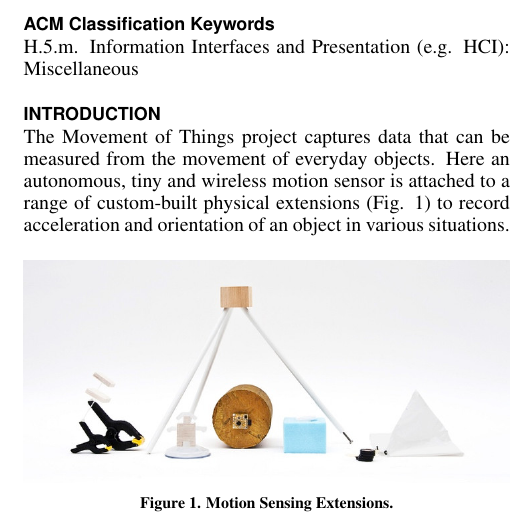
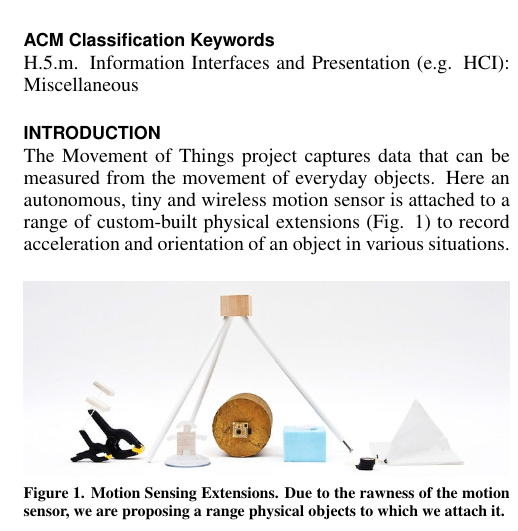
Before and after one commit to honnet/moco16-twiz, a LaTeX document (moco16-twiz.tex): part of one column of page 1 of 2, cut so that both start at the same text. Compiled offline with pdfLaTeX.

Commit message:
Motion Sensor Extension explanation.

```diff
--- a/moco16-twiz.tex
+++ b/moco16-twiz.tex
@@ -123,7 +123,8 @@ object in various situations.
 \begin{figure}[H]
 \centering
 \includegraphics[width=\columnwidth]{pics/extensions}
-\caption{Motion Sensing Extensions.}
+\caption{Motion Sensing Extensions. Due to the rawness of the motion sensor,
+we are proposing a range  physical objects to which we attach it.}
 \label{fig:extensions}
 \end{figure}
 
```
Also changed, not shown: pics/extensions.jpg.
